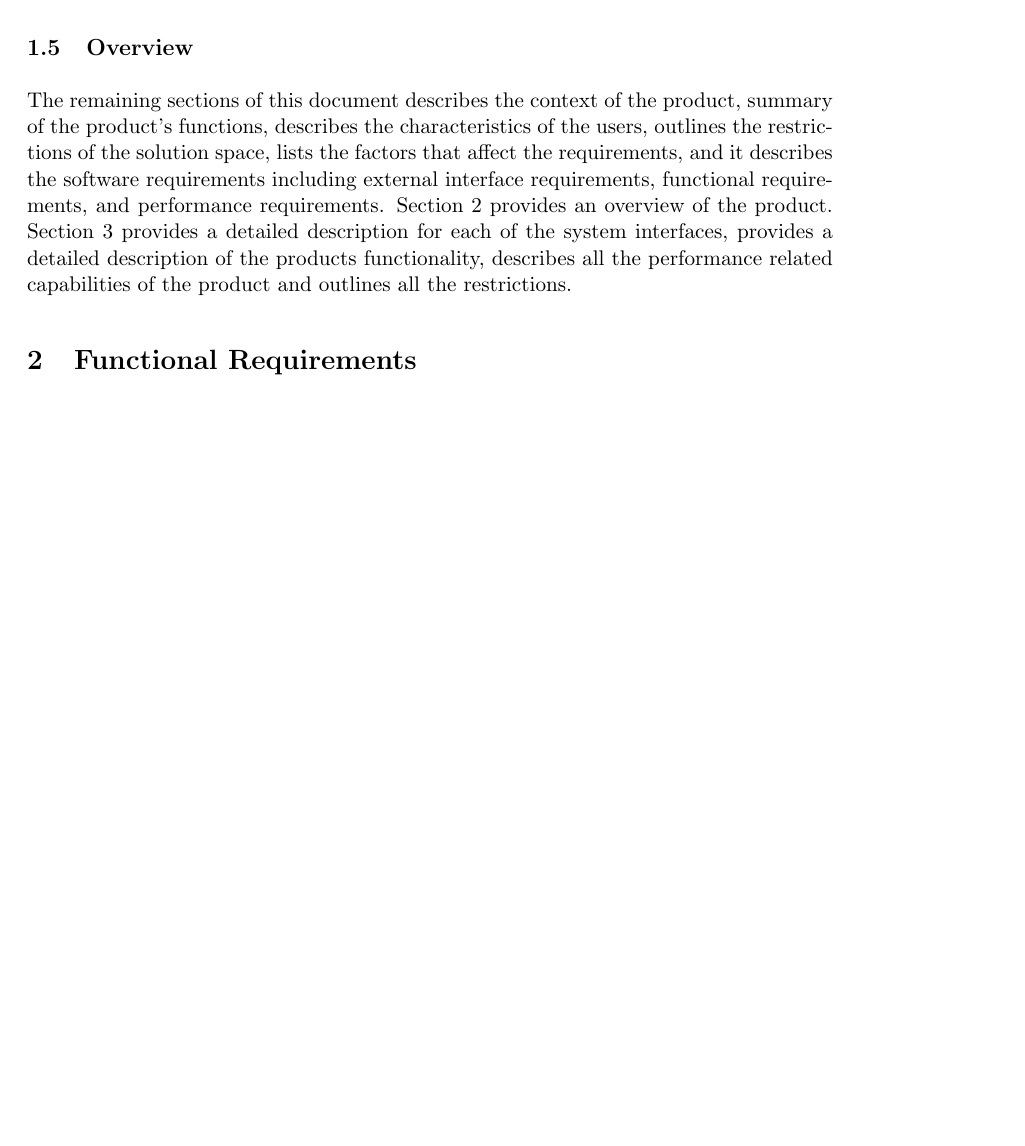
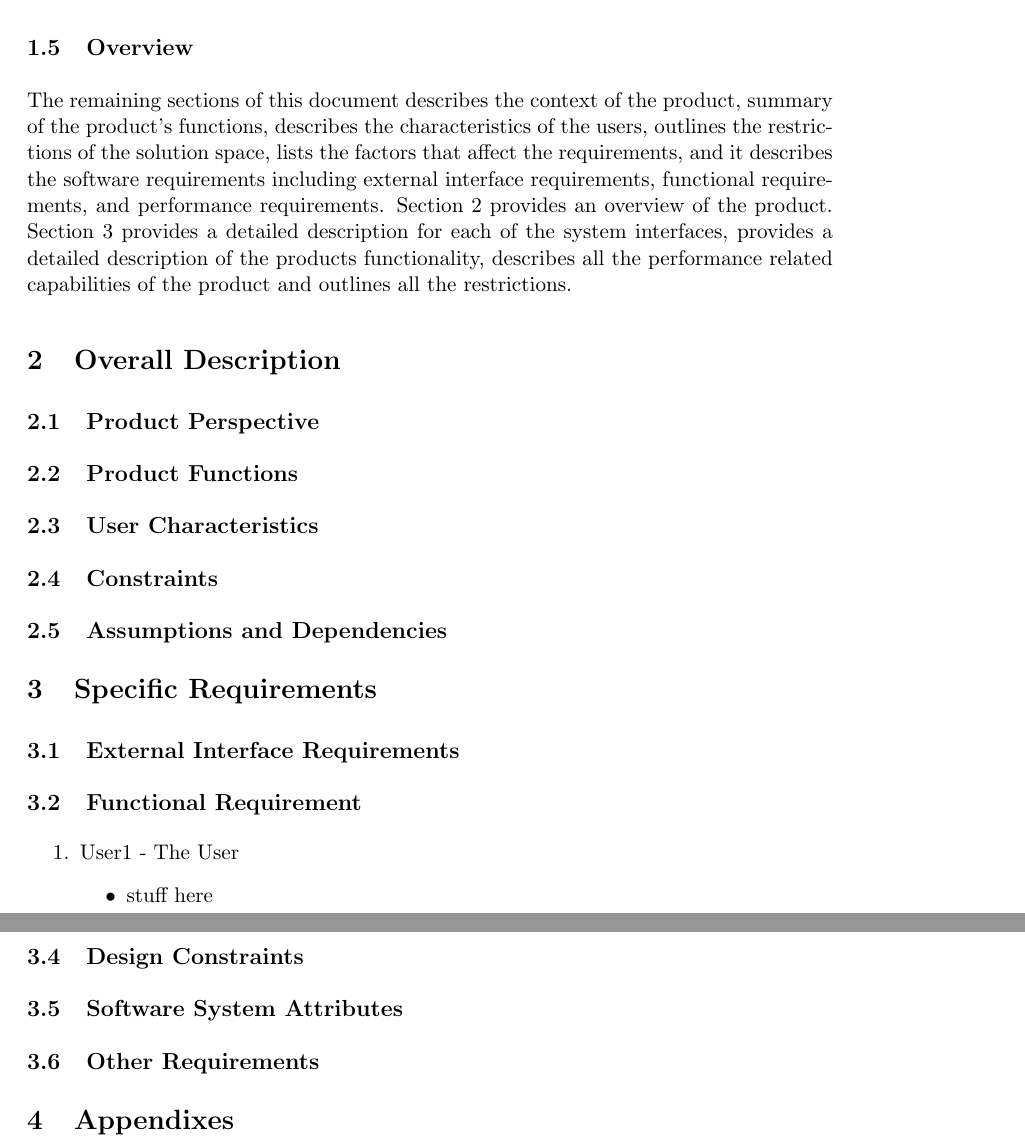
Before and after one commit to FredJEhlers/khaki, a LaTeX document (Documentation/Requirements.tex): part of page 4 of 4 before the commit and two parts of pages 4 and 5 of 5 after it, the two joined at a grey line, cut so that both start at the same text, the shorter picture padded with empty space. Compiled offline with pdfLaTeX.

Commit message:
added rest of structure to LaTeX, removed uncessary docs

```diff
--- a/Documentation/Requirements.tex
+++ b/Documentation/Requirements.tex
@@ -68,7 +68,40 @@
 	\subsection{Overview}
 	The remaining sections of this document describes the context of the product, summary of the product’s functions, describes the characteristics of the users, outlines the restrictions of the solution space, lists the factors that affect the requirements, and it describes the software requirements including external interface requirements, functional requirements,  and performance requirements. Section 2 provides an overview of the product. Section 3 provides a detailed description for each of the system interfaces, provides a detailed description of the products functionality, describes all the performance related capabilities of the product and outlines all the restrictions.
 
-	\section{Functional Requirements}
+	\section{Overall Description}
+
+		\subsection{Product Perspective}
+
+		\subsection{Product Functions}
+
+		\subsection{User Characteristics}
+
+		\subsection{Constraints}
+
+		\subsection{Assumptions and Dependencies}
+
+	\section{Specific Requirements}
+
+		\subsection{External Interface Requirements}
+
+		\subsection{Functional Requirement}
+
+			\begin{enumerate}
+					\item User1 - The User
+					\begin{itemize}
+						\item stuff here
+					\end{itemize}
+			\end{enumerate}
+		\subsection{Performance Requirements}
+
+		\subsection{Design Constraints}
+
+		\subsection{Software System Attributes}
+
+		\subsection{Other Requirements}
+
+	\section{Appendixes}
+
 
 
 \end{document}
```
Also changed, not shown: Documentation/CoverPage.tex (+3 -2 lines), Documentation/Images/TeamLogoSmall.jpg (added), 2 other files.
